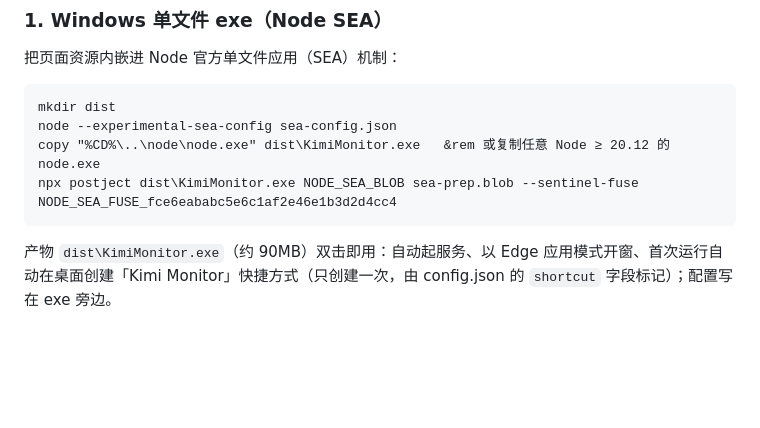
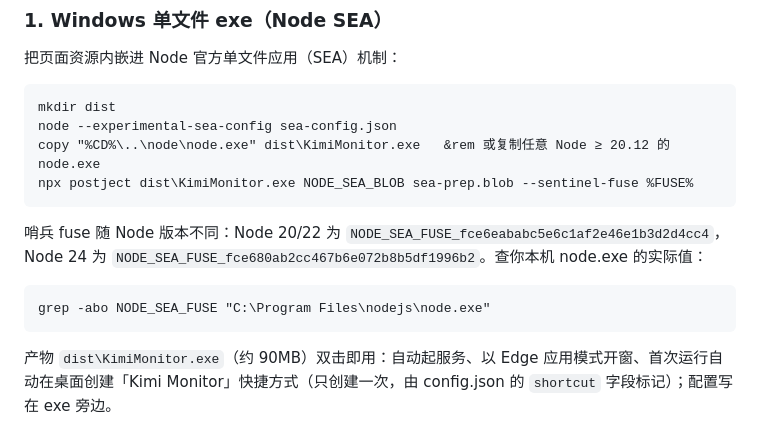
Before and after one commit to YFan945/kimi-usage-monitor, a Markdown page: README.md, the part around the change. Drawn GitHub-style; blank space fills up the shorter version.

Commit message:
README：修正 postject 哨兵 fuse 说明（随 Node 版本变化，附查询方法）

````diff
--- a/README.md
+++ b/README.md
@@ -53,7 +53,13 @@
 mkdir dist
 node --experimental-sea-config sea-config.json
 copy "%CD%\..\node\node.exe" dist\KimiMonitor.exe   &rem 或复制任意 Node ≥ 20.12 的 node.exe
-npx postject dist\KimiMonitor.exe NODE_SEA_BLOB sea-prep.blob --sentinel-fuse NODE_SEA_FUSE_fce6eababc5e6c1af2e46e1b3d2d4cc4
+npx postject dist\KimiMonitor.exe NODE_SEA_BLOB sea-prep.blob --sentinel-fuse %FUSE%
+```
+
+哨兵 fuse 随 Node 版本不同：Node 20/22 为 `NODE_SEA_FUSE_fce6eababc5e6c1af2e46e1b3d2d4cc4`，Node 24 为 `NODE_SEA_FUSE_fce680ab2cc467b6e072b8b5df1996b2`。查你本机 node.exe 的实际值：
+
+```bat
+grep -abo NODE_SEA_FUSE "C:\Program Files\nodejs\node.exe"
 ```
 
 产物 `dist\KimiMonitor.exe`（约 90MB）双击即用：自动起服务、以 Edge 应用模式开窗、首次运行自动在桌面创建「Kimi Monitor」快捷方式（只创建一次，由 config.json 的 `shortcut` 字段标记）；配置写在 exe 旁边。
````
